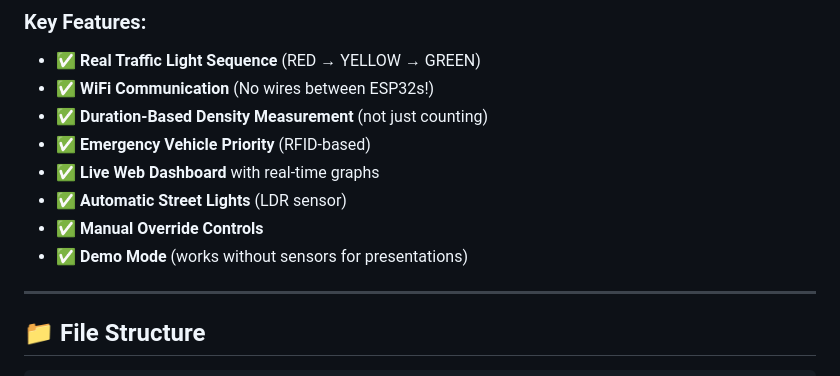
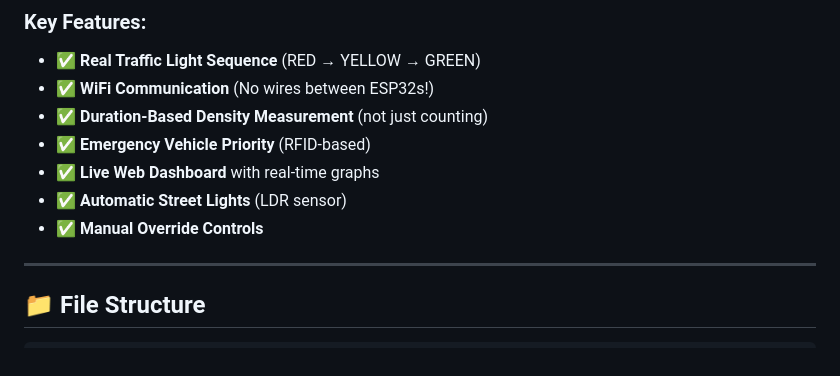
Before and after one commit to RISLAN-MOH-TM/IOT-Project-, a Markdown page: README.md, the part around the change. GitHub-like rendering.

Commit message:
Remove Demo Mode from features list
Removed 'Demo Mode' feature from the list.

```diff
--- a/README.md
+++ b/README.md
@@ -18,8 +18,6 @@ A complete smart traffic management system using **two ESP32 microcontrollers**
 - ✅ **Live Web Dashboard** with real-time graphs
 - ✅ **Automatic Street Lights** (LDR sensor)
 - ✅ **Manual Override Controls**
-- ✅ **Demo Mode** (works without sensors for presentations)
-
 ---
 
 ## 📁 File Structure
```
